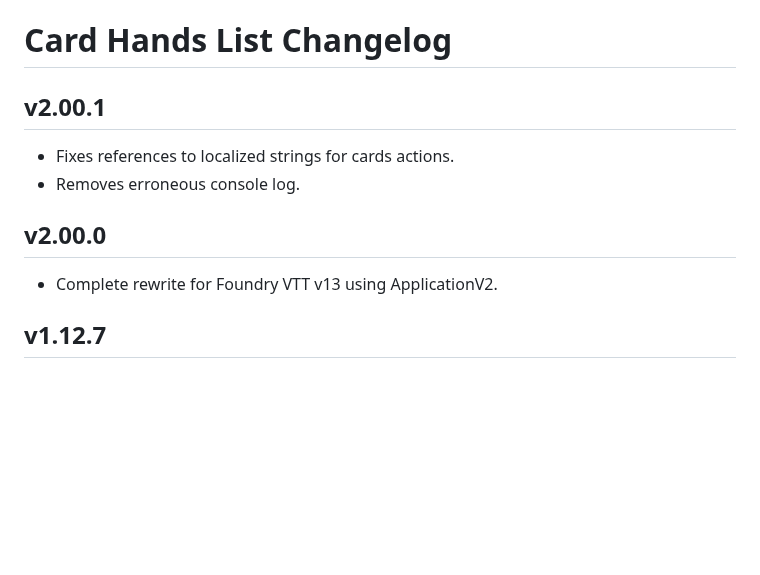
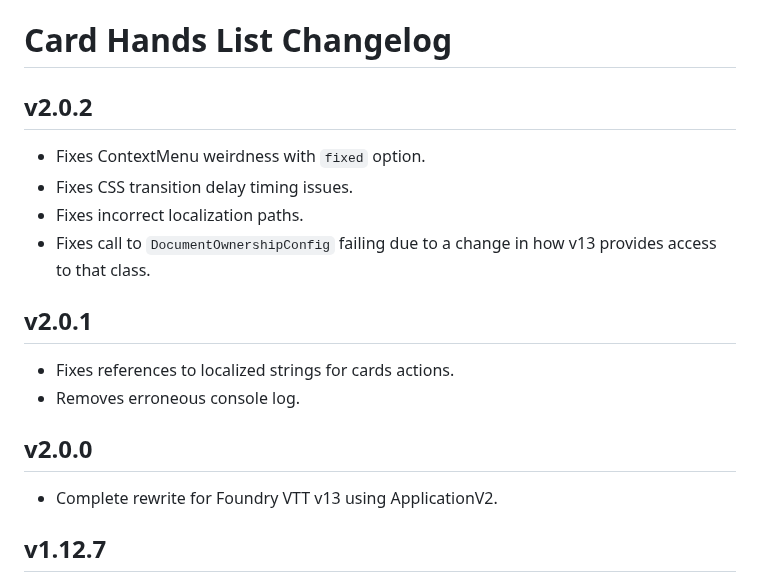
Before and after one commit to kristianserrano/card-hands-list, a Markdown page: CHANGELOG.md, the part around the change. GitHub-like rendering; blank space fills up the shorter version.

Commit message:
Updates changelog

```diff
--- a/CHANGELOG.md
+++ b/CHANGELOG.md
@@ -1,11 +1,18 @@
 # Card Hands List Changelog
 
-## v2.00.1
+## v2.0.2
+
+- Fixes ContextMenu weirdness with `fixed` option.
+- Fixes CSS transition delay timing issues.
+- Fixes incorrect localization paths.
+- Fixes call to `DocumentOwnershipConfig` failing due to a change in how v13 provides access to that class.
+
+## v2.0.1
 
 - Fixes references to localized strings for cards actions.
 - Removes erroneous console log.
 
-## v2.00.0
+## v2.0.0
 
 - Complete rewrite for Foundry VTT v13 using ApplicationV2.
 
```
